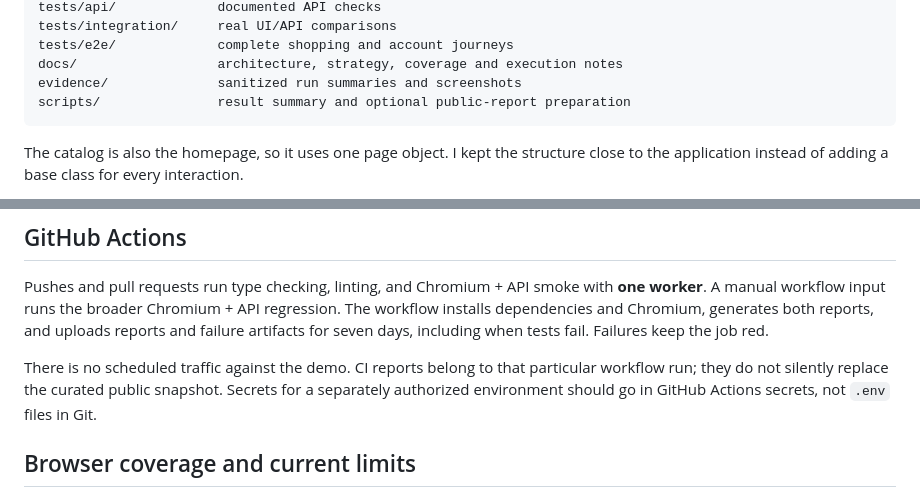
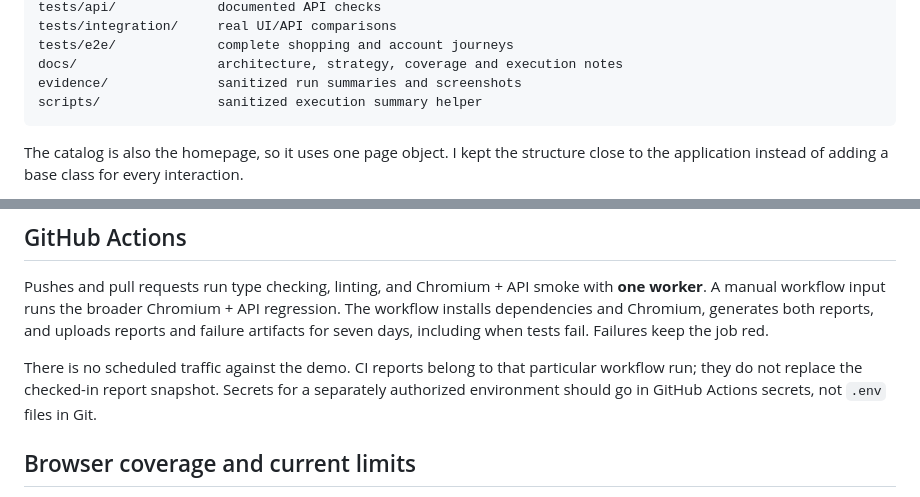
Before and after one commit to srenevasanks/playwright-typescript-automation-framework, a Markdown page: README.md, 2 parts joined by grey strips. Rendered like a GitHub page.

Commit message:
docs: remove remaining report-site wording

````diff
--- a/README.md
+++ b/README.md
@@ -55,7 +55,7 @@ tests/integration/     real UI/API comparisons
 tests/e2e/             complete shopping and account journeys
 docs/                  architecture, strategy, coverage and execution notes
 evidence/              sanitized run summaries and screenshots
-scripts/               result summary and optional public-report preparation
+scripts/               sanitized execution summary helper
 ```
 
 The catalog is also the homepage, so it uses one page object. I kept the structure close to the application instead of adding a base class for every interaction.
@@ -123,7 +123,7 @@ The `reports/` folder contains one Playwright HTML report and one Allure report
 
 Pushes and pull requests run type checking, linting, and Chromium + API smoke with **one worker**. A manual workflow input runs the broader Chromium + API regression. The workflow installs dependencies and Chromium, generates both reports, and uploads reports and failure artifacts for seven days, including when tests fail. Failures keep the job red.
 
-There is no scheduled traffic against the demo. CI reports belong to that particular workflow run; they do not silently replace the curated public snapshot. Secrets for a separately authorized environment should go in GitHub Actions secrets, not `.env` files in Git.
+There is no scheduled traffic against the demo. CI reports belong to that particular workflow run; they do not replace the checked-in report snapshot. Secrets for a separately authorized environment should go in GitHub Actions secrets, not `.env` files in Git.
 
 ## Browser coverage and current limits
 
````
